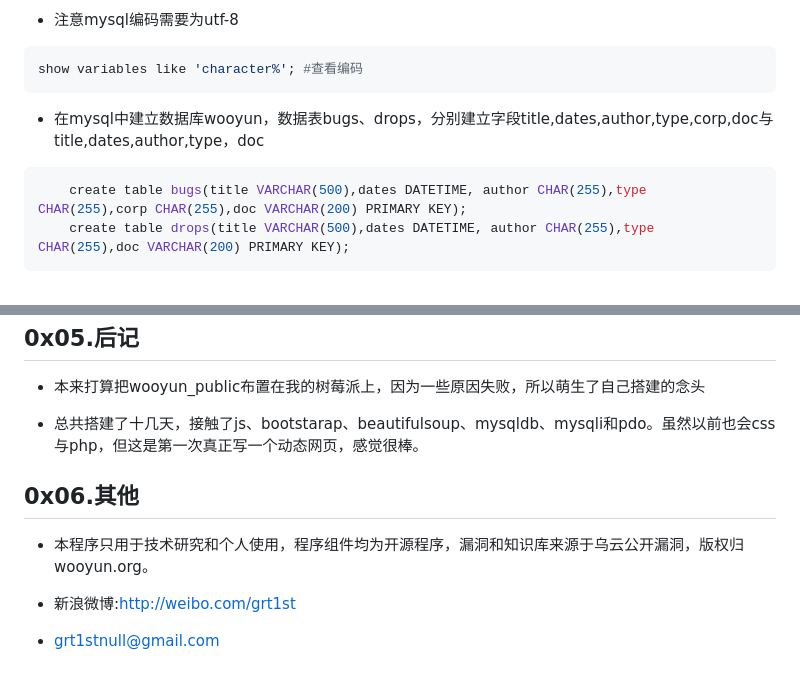
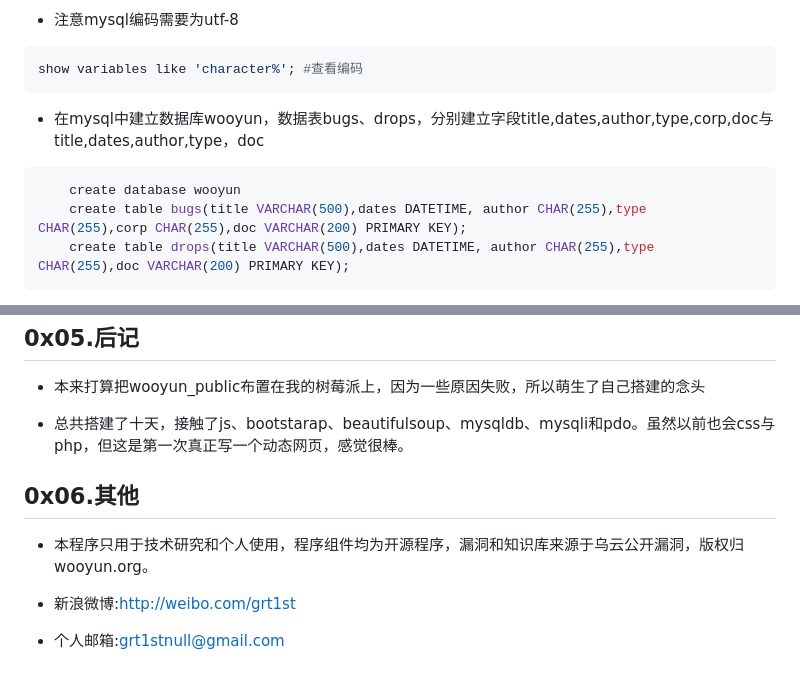
Before and after one commit to gautierpialat/bypassing, a Markdown page: README.md, 2 parts joined by grey strips. Drawn GitHub-style.

````diff
--- a/README.md
+++ b/README.md
@@ -44,6 +44,7 @@ show variables like 'character%'; #查看编码
 ```
 + 在mysql中建立数据库wooyun，数据表bugs、drops，分别建立字段title,dates,author,type,corp,doc与title,dates,author,type，doc
 ```bash
+    create database wooyun
     create table bugs(title VARCHAR(500),dates DATETIME, author CHAR(255),type CHAR(255),corp CHAR(255),doc VARCHAR(200) PRIMARY KEY);
     create table drops(title VARCHAR(500),dates DATETIME, author CHAR(255),type CHAR(255),doc VARCHAR(200) PRIMARY KEY);
 ```
@@ -82,7 +83,7 @@ $db=new mysqli('localhost:3307','root','','wooyun');
 
 + 本来打算把wooyun_public布置在我的树莓派上，因为一些原因失败，所以萌生了自己搭建的念头
 
-+ 总共搭建了十几天，接触了js、bootstarap、beautifulsoup、mysqldb、mysqli和pdo。虽然以前也会css与php，但这是第一次真正写一个动态网页，感觉很棒。
++ 总共搭建了十天，接触了js、bootstarap、beautifulsoup、mysqldb、mysqli和pdo。虽然以前也会css与php，但这是第一次真正写一个动态网页，感觉很棒。
 
 0x06.其他
 --------
@@ -91,4 +92,4 @@ $db=new mysqli('localhost:3307','root','','wooyun');
 
 + 新浪微博:http://weibo.com/grt1st
 
-+ grt1stnull@gmail.com
++ 个人邮箱:grt1stnull@gmail.com
````
Also changed, not shown: other parts of README.md (+1 -1 lines).
